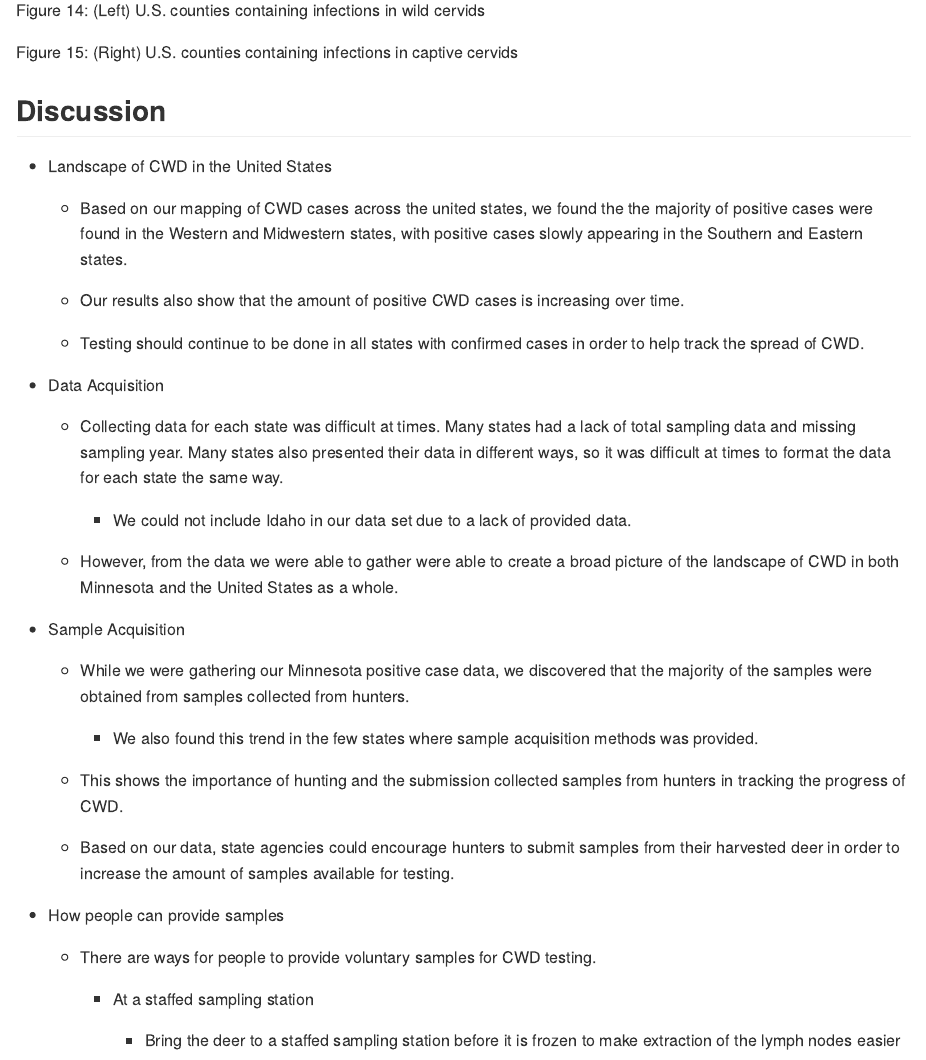
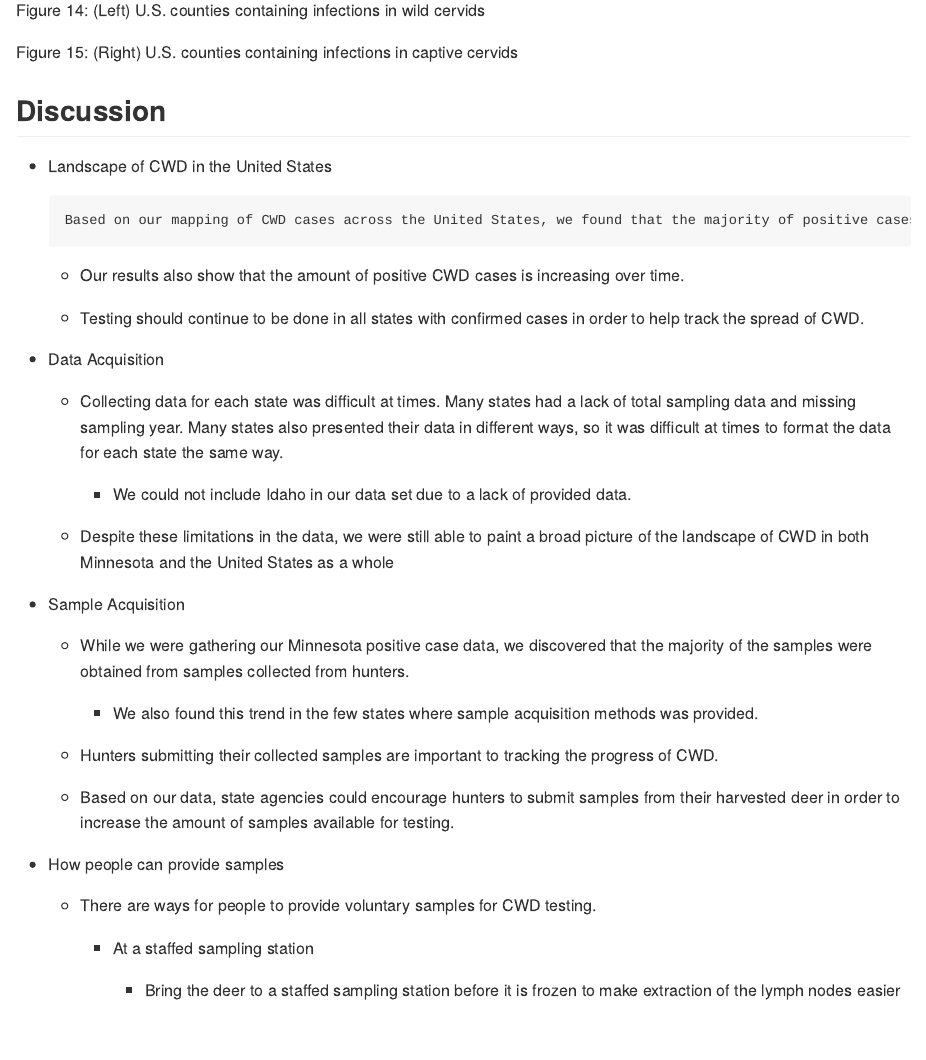
Before and after one commit to AaronErlandson/Aaron-and-Knutson-2022-EDA-Prodject, an R Markdown document (my poster.Rmd): the page in a window 1100 px wide, from 2890 px down. Rendered offline with R 4.5, knitr and Pandoc, with nearby package versions; some code elsewhere in the file could not run offline; common packages that the code uses without loading them are loaded.

Commit message:
Finished updating Discussion and Citations just need to finish putting in code chunks for graphs

```diff
--- a/my poster.Rmd
+++ b/my poster.Rmd
@@ -214,7 +214,7 @@ Figure 15: (Right) U.S. counties containing infections in captive cervids
 
 -   Landscape of CWD in the United States
 
-    -   Based on our mapping of CWD cases across the united states, we found the the majority of positive cases were found in the Western and Midwestern states, with positive cases slowly appearing in the Southern and Eastern states.
+        Based on our mapping of CWD cases across the United States, we found that the majority of positive cases were found in the Western and Midwestern states, with positive cases slowly appearing in the Southern and Eastern states.
 
     -   Our results also show that the amount of positive CWD cases is increasing over time.
 
@@ -229,7 +229,7 @@ Figure 15: (Right) U.S. counties containing infections in captive cervids
 
         -   We could not include Idaho in our data set due to a lack of provided data.
 
-    -   However, from the data we were able to gather were able to create a broad picture of the landscape of CWD in both Minnesota and the United States as a whole.
+    -   Despite these limitations in the data, we were still able to paint a broad picture of the landscape of CWD in both Minnesota and the United States as a whole
 
 -   Sample Acquisition
 
@@ -237,7 +237,7 @@ Figure 15: (Right) U.S. counties containing infections in captive cervids
 
         -   We also found this trend in the few states where sample acquisition methods was provided.
 
-    -   This shows the importance of hunting and the submission collected samples from hunters in tracking the progress of CWD.
+    -   Hunters submitting their collected samples are important to tracking the progress of CWD.
 
     -   Based on our data, state agencies could encourage hunters to submit samples from their harvested deer in order to increase the amount of samples available for testing.
 
```
